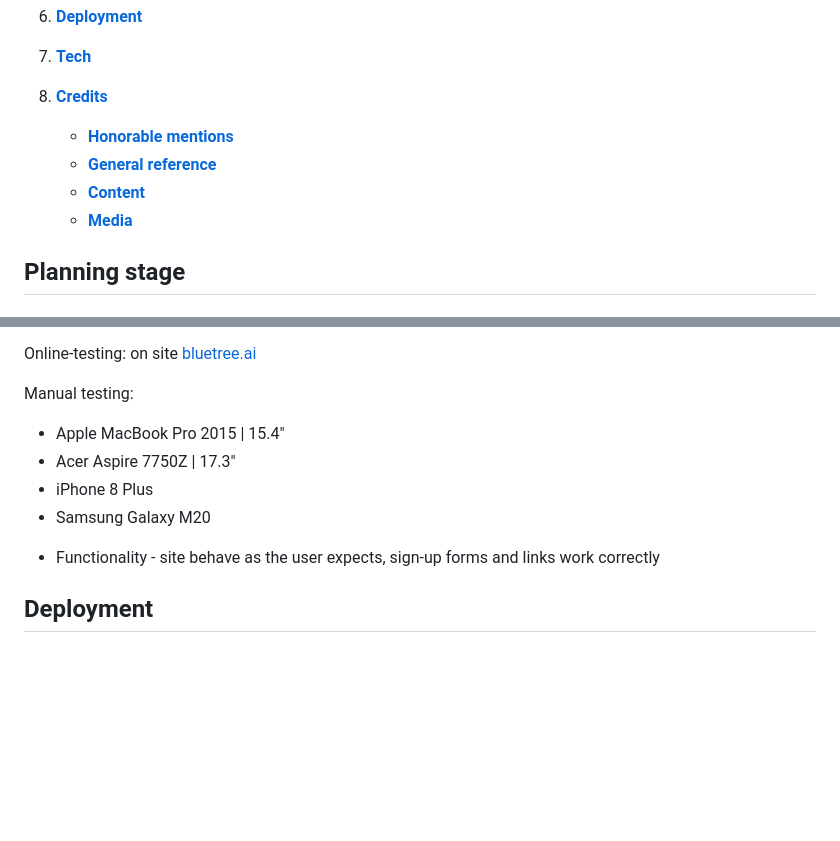
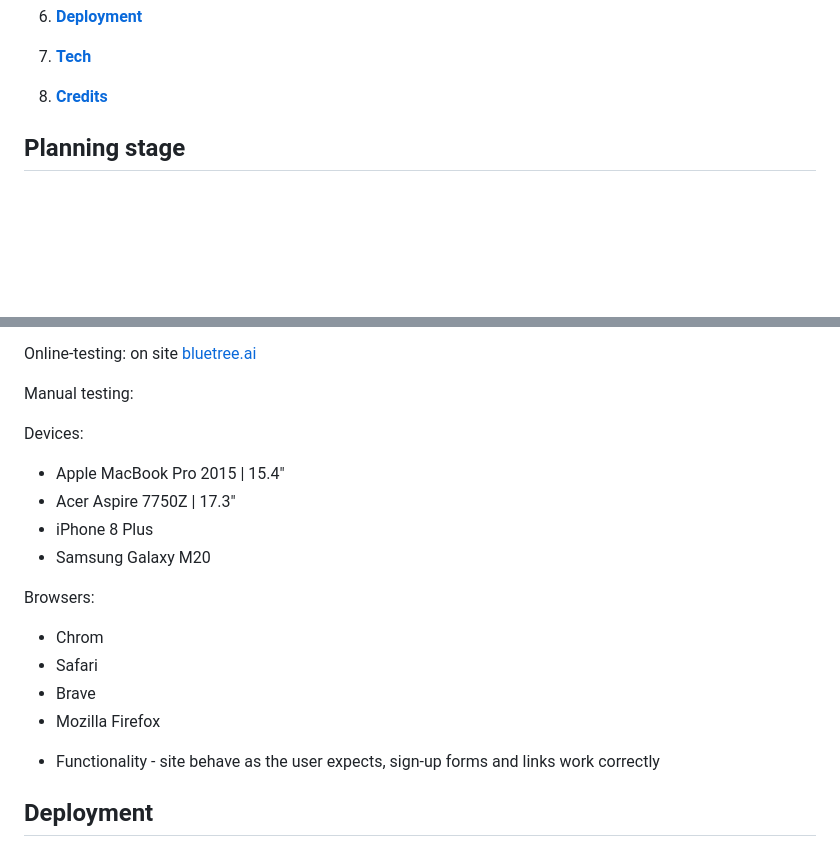
Before and after one commit to Julia-cloudname/Project_1, a Markdown page: README.md, 2 parts joined by grey strips. Drawn GitHub-style; blank space fills up the shorter version.

Commit message:
Add testing information to README file

```diff
--- a/README.md
+++ b/README.md
@@ -28,10 +28,6 @@ The site will focus on two categories of users. The first is children who apply
 1. [**Deployment**](#deployment)
 1. [**Tech**](#tech)
 1. [**Credits**](#credits)
-    * [**Honorable mentions**](#honorable-mentions)
-    * [**General reference**](#general-reference)
-    * [**Content**](#content)
-    * [**Media**](#media)
 
 ## **Planning stage**
 ### **Target Audiences:**
@@ -156,10 +152,20 @@ Results from Lighthouse testing:
 Online-testing: on site [bluetree.ai](https://bluetree.ai/screenfly/?u=https%3A//julia-cloudname.github.io/Project_1/index.html&a=9)
 
 Manual testing:
+
+Devices:
+
 - Apple MacBook Pro 2015 | 15.4"
 - Acer Aspire 7750Z | 17.3"
 - iPhone 8 Plus
 - Samsung Galaxy M20
+
+Browsers:
+
+- Chrom
+- Safari
+- Brave
+- Mozilla Firefox
 
 * Functionality - site behave as the user expects, sign-up forms and links work correctly
 
```
